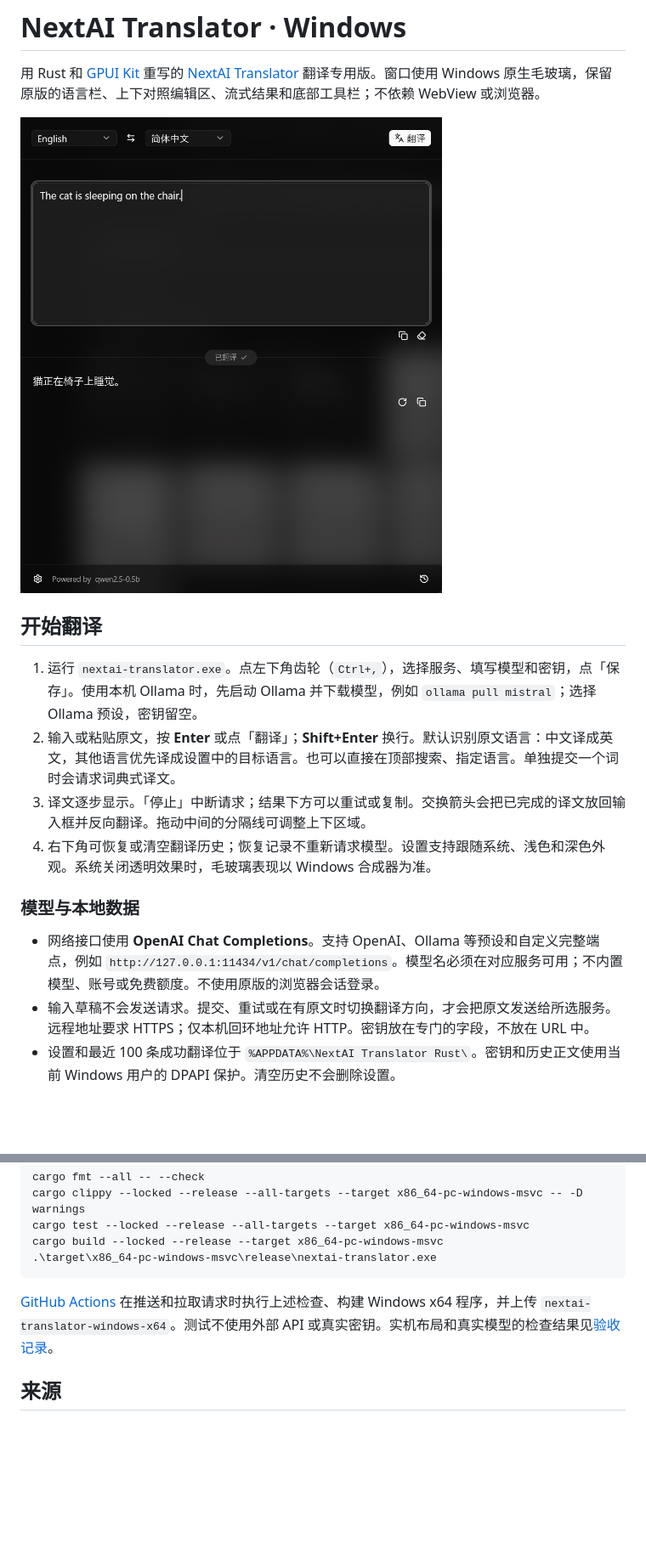
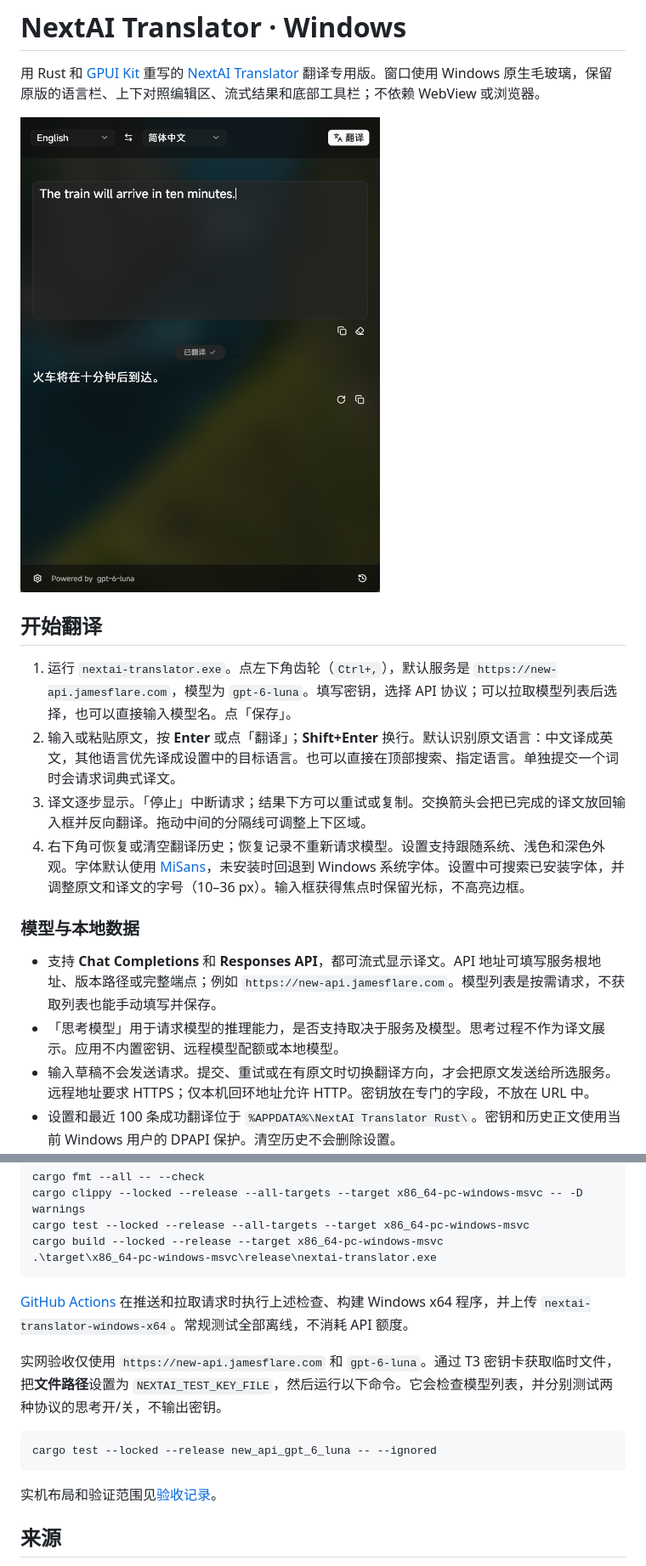
Before and after one commit to JamesFlare1212/nextai-translator-rust, a Markdown page: README.md, 2 parts joined by grey strips. Shown at 85% size. GitHub-like rendering; pictures changed too: docs/translator-dark.png; blank space fills up the shorter version.

Commit message:
feat: support Responses, model discovery and configurable typography

````diff
--- a/README.md
+++ b/README.md
@@ -6,14 +6,15 @@
 
 ## 开始翻译
 
-1. 运行 `nextai-translator.exe`。点左下角齿轮（`Ctrl+,`），选择服务、填写模型和密钥，点「保存」。使用本机 Ollama 时，先启动 Ollama 并下载模型，例如 `ollama pull mistral`；选择 Ollama 预设，密钥留空。
+1. 运行 `nextai-translator.exe`。点左下角齿轮（`Ctrl+,`），默认服务是 `https://new-api.jamesflare.com`，模型为 `gpt-6-luna`。填写密钥，选择 API 协议；可以拉取模型列表后选择，也可以直接输入模型名。点「保存」。
 2. 输入或粘贴原文，按 **Enter** 或点「翻译」；**Shift+Enter** 换行。默认识别原文语言：中文译成英文，其他语言优先译成设置中的目标语言。也可以直接在顶部搜索、指定语言。单独提交一个词时会请求词典式译文。
 3. 译文逐步显示。「停止」中断请求；结果下方可以重试或复制。交换箭头会把已完成的译文放回输入框并反向翻译。拖动中间的分隔线可调整上下区域。
-4. 右下角可恢复或清空翻译历史；恢复记录不重新请求模型。设置支持跟随系统、浅色和深色外观。系统关闭透明效果时，毛玻璃表现以 Windows 合成器为准。
+4. 右下角可恢复或清空翻译历史；恢复记录不重新请求模型。设置支持跟随系统、浅色和深色外观。字体默认使用 [MiSans](https://hyperos.mi.com/font/zh/download/)，未安装时回退到 Windows 系统字体。设置中可搜索已安装字体，并调整原文和译文的字号（10–36 px）。输入框获得焦点时保留光标，不高亮边框。
 
 ### 模型与本地数据
 
-- 网络接口使用 **OpenAI Chat Completions**。支持 OpenAI、Ollama 等预设和自定义完整端点，例如 `http://127.0.0.1:11434/v1/chat/completions`。模型名必须在对应服务可用；不内置模型、账号或免费额度。不使用原版的浏览器会话登录。
+- 支持 **Chat Completions** 和 **Responses API**，都可流式显示译文。API 地址可填写服务根地址、版本路径或完整端点；例如 `https://new-api.jamesflare.com`。模型列表是按需请求，不获取列表也能手动填写并保存。
+- 「思考模型」用于请求模型的推理能力，是否支持取决于服务及模型。思考过程不作为译文展示。应用不内置密钥、远程模型配额或本地模型。
 - 输入草稿不会发送请求。提交、重试或在有原文时切换翻译方向，才会把原文发送给所选服务。远程地址要求 HTTPS；仅本机回环地址允许 HTTP。密钥放在专门的字段，不放在 URL 中。
 - 设置和最近 100 条成功翻译位于 `%APPDATA%\NextAI Translator Rust\`。密钥和历史正文使用当前 Windows 用户的 DPAPI 保护。清空历史不会删除设置。
 - 只提供 Windows 桌面应用；没有浏览器插件、润色、总结、TTS、截图/OCR、生词本或记忆内容生成，也不监听其他应用的划词或剪贴板。
@@ -30,7 +31,15 @@ cargo build --locked --release --target x86_64-pc-windows-msvc
 .\target\x86_64-pc-windows-msvc\release\nextai-translator.exe
 ```
 
-[GitHub Actions](.github/workflows/windows.yml) 在推送和拉取请求时执行上述检查、构建 Windows x64 程序，并上传 `nextai-translator-windows-x64`。测试不使用外部 API 或真实密钥。实机布局和真实模型的检查结果见[验收记录](docs/verification.md)。
+[GitHub Actions](.github/workflows/windows.yml) 在推送和拉取请求时执行上述检查、构建 Windows x64 程序，并上传 `nextai-translator-windows-x64`。常规测试全部离线，不消耗 API 额度。
+
+实网验收仅使用 `https://new-api.jamesflare.com` 和 `gpt-6-luna`。通过 T3 密钥卡获取临时文件，把**文件路径**设置为 `NEXTAI_TEST_KEY_FILE`，然后运行以下命令。它会检查模型列表，并分别测试两种协议的思考开/关，不输出密钥。
+
+```powershell
+cargo test --locked --release new_api_gpt_6_luna -- --ignored
+```
+
+实机布局和验证范围见[验收记录](docs/verification.md)。
 
 ## 来源
 
````
Also changed, not shown: AGENTS.md (added, +5 -0 lines), docs/verification.md (+4 -3 lines), docs/languages-minimum.png, 12 other files.
